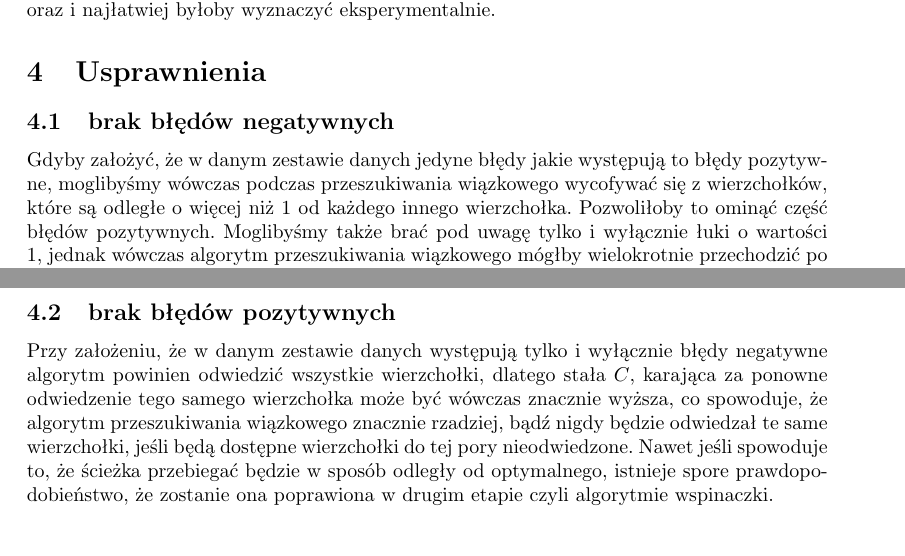
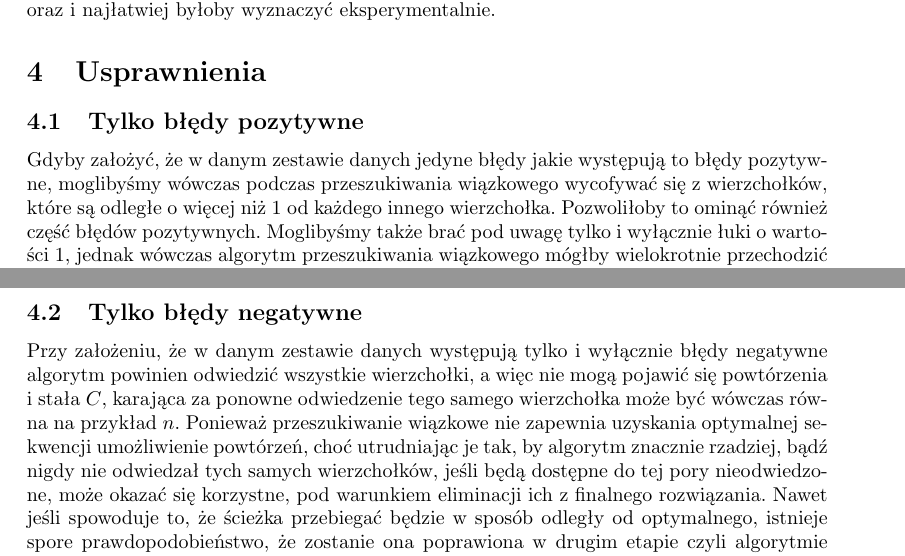
Before and after one commit to miepsik/DNASequencing, a LaTeX document (sprawko/sprawozd.tex): two parts of pages 3 and 4 of 4, joined at a grey line, cut so that both start at the same text. Compiled offline with pdfLaTeX.

Commit message:
Pogrzebane w usprawnieniach

```diff
--- a/sprawko/sprawozd.tex
+++ b/sprawko/sprawozd.tex
@@ -59,9 +59,11 @@ Podczas każdej iteracji przeszukiwania wiązkowego badane jest $n$ możliwych r
 Algorytm wspinaczkowy wymaga co najwyżej ${{n}\choose{2}}\sim n(n-1)$ zamian podczas każdej iteracji; ponieważ w ogólności istnieje nie więcej niż $n!$ możliwych permutacji sekwencji, zaproponowano by ograniczyć liczbę iteracji od góry pewną stałą $i$ ($i<n!$). Złożoność takiego algorytmu wspinaczkowego jest równa $O(i*|S|^2)$.
 
 Złożoność całego algorytmu jest więc równa $O((k*|S|+k*z+i*|S|)*|S|)$. Stałe k,z oraz i najłatwiej byłoby wyznaczyć eksperymentalnie.
+
 \section{Usprawnienia}
-\subsection{brak błędów negatywnych}
-Gdyby założyć, że w danym zestawie danych jedyne błędy jakie występują to błędy pozytywne, moglibyśmy wówczas podczas przeszukiwania wiązkowego wycofywać się z wierzchołków, które są odległe o więcej niż $1$ od każdego innego wierzchołka. Pozwoliłoby to ominąć część błędów pozytywnych. Moglibyśmy także brać pod uwagę tylko i wyłącznie łuki o wartości $1$, jednak wówczas algorytm przeszukiwania wiązkowego mógłby wielokrotnie przechodzić po tych samych łukach, odwiedzając kilkukrotnie te same wierzchołki, pomijając jednocześnie inne. Z tego powodu sensowne wydaje się pozostawienie także łuków o większych wartościach. Próg powyżej którego łuki nie będą brane pod uwagę, zwiększający skuteczność algorytmu będzie zależny od topologii sieci utworzonej z łuków o wartości mniejszej bądź równej temu progowi. Jeśli sieć ta będzie odpowiednio gęsta, wówczas szansa na wielokrotne odwiedzanie tych samych wierzchołków spada. Optymalną gęstość takiej sieci najłatwiej będzie ustalić eksperymentalnie.
-\subsection{brak błędów pozytywnych}
-Przy założeniu, że w danym zestawie danych występują tylko i wyłącznie błędy negatywne algorytm powinien odwiedzić wszystkie wierzchołki, dlatego stała $C$, karająca za ponowne odwiedzenie tego samego wierzchołka może być wówczas znacznie wyższa, co spowoduje, że algorytm przeszukiwania wiązkowego znacznie rzadziej, bądź nigdy będzie odwiedzał te same wierzchołki, jeśli będą dostępne wierzchołki do tej pory nieodwiedzone. Nawet jeśli spowoduje to, że ścieżka przebiegać będzie w sposób odległy od optymalnego, istnieje spore prawdopodobieństwo, że zostanie ona poprawiona w drugim etapie czyli algorytmie wspinaczki.
+\subsection{Tylko błędy pozytywne}
+Gdyby założyć, że w danym zestawie danych jedyne błędy jakie występują to błędy pozytywne, moglibyśmy wówczas podczas przeszukiwania wiązkowego wycofywać się z wierzchołków, które są odległe o więcej niż $1$ od każdego innego wierzchołka. Pozwoliłoby to ominąć również część błędów pozytywnych. Moglibyśmy także brać pod uwagę tylko i wyłącznie łuki o wartości $1$, jednak wówczas algorytm przeszukiwania wiązkowego mógłby wielokrotnie przechodzić po tych samych łukach, odwiedzając kilkukrotnie te same wierzchołki, pomijając jednocześnie inne. Z tego powodu sensowne wydaje się pozostawienie także łuków o większych wartościach. Próg powyżej którego łuki nie będą brane pod uwagę, zwiększający skuteczność algorytmu będzie zależny od topologii sieci utworzonej z łuków o wartości mniejszej bądź równej temu progowi. Jeśli sieć ta będzie odpowiednio gęsta, wówczas szansa na wielokrotne odwiedzanie tych samych wierzchołków spada. Optymalną gęstość takiej sieci najłatwiej będzie ustalić eksperymentalnie.
+
+\subsection{Tylko błędy negatywne}
+Przy założeniu, że w danym zestawie danych występują tylko i wyłącznie błędy negatywne algorytm powinien odwiedzić wszystkie wierzchołki, a więc nie mogą pojawić się powtórzenia i stała $C$, karająca za ponowne odwiedzenie tego samego wierzchołka może być wówczas równa na przykład $n$. Ponieważ przeszukiwanie wiązkowe nie zapewnia uzyskania optymalnej sekwencji umożliwienie powtórzeń, choć utrudniając je tak, by algorytm znacznie rzadziej, bądź nigdy nie odwiedzał tych samych wierzchołków, jeśli będą dostępne do tej pory nieodwiedzone, może okazać się korzystne, pod warunkiem eliminacji ich z finalnego rozwiązania. Nawet jeśli spowoduje to, że ścieżka przebiegać będzie w sposób odległy od optymalnego, istnieje spore prawdopodobieństwo, że zostanie ona poprawiona w drugim etapie czyli algorytmie wspinaczki.
 \end{document}
```
Also changed, not shown: sprawko/sprawozd.pdf, sprawko/sprawozd.tex (2 more changed lines), 4 other files.
